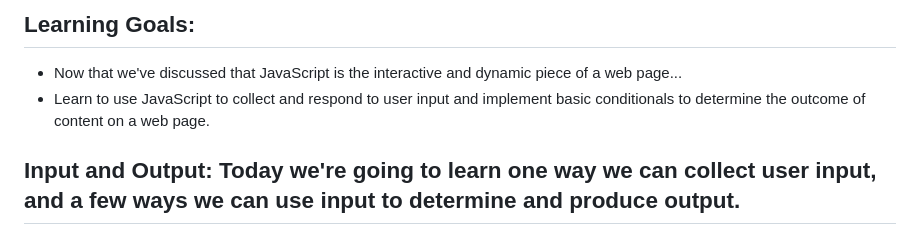
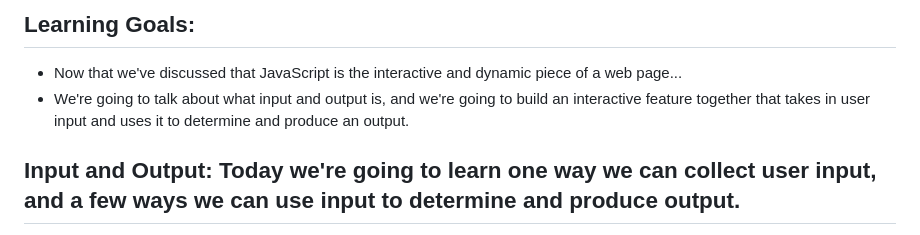
Before and after one commit to CodeXAcademyTechnologies/springhill-code-102n2, a Markdown page: README.md, the part around the change. Drawn GitHub-style.

```diff
--- a/README.md
+++ b/README.md
@@ -21,7 +21,7 @@
 
 ## Learning Goals:
 - Now that we've discussed that JavaScript is the interactive and dynamic piece of a web page...
-- Learn to use JavaScript to collect and respond to user input and implement basic conditionals to determine the outcome of content on a web page.
+- We're going to talk about what input and output is, and we're going to build an interactive feature together that takes in user input and uses it to determine and produce an output.
 
 ## Input and Output: Today we're going to learn one way we can collect user input, and a few ways we can use input to determine and produce output.
 
```
